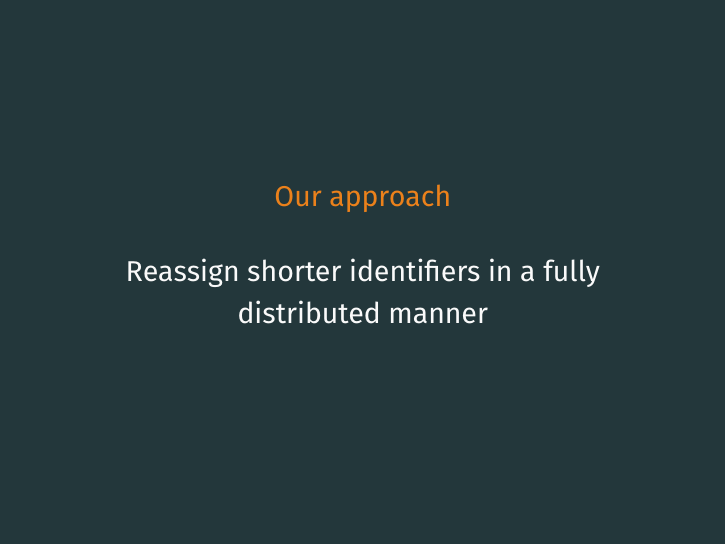
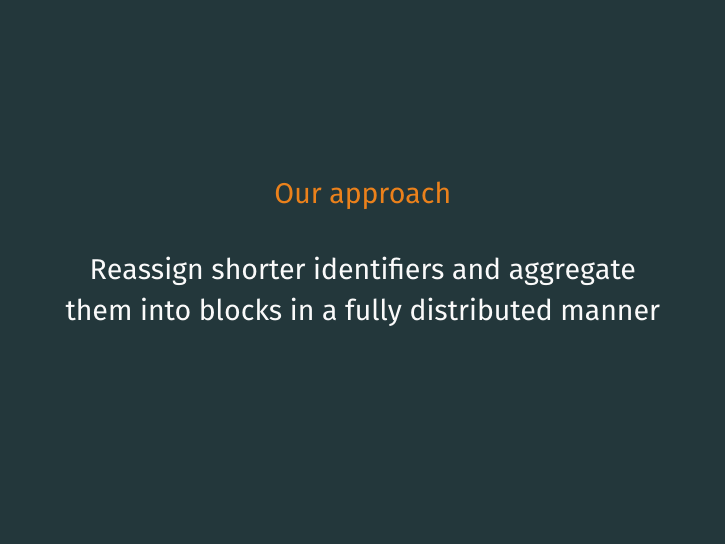
Before and after one commit to MatthieuNICOLAS/2020-presentation-papoc, LaTeX slides (presentation.tex): page 14 of 58. Compiled offline with XeLaTeX; a missing font is replaced by an installed copy or a similar font.

Commit message:
feat(approach): add "aggregate them"

```diff
--- a/presentation.tex
+++ b/presentation.tex
@@ -299,7 +299,7 @@
 
   \bigskip
 
-  Reassign shorter identifiers in a fully distributed manner
+  Reassign shorter identifiers and aggregate them into blocks in a fully distributed manner
 \end{frame}
 
 \begin{frame}{RenamableLogootSplit}
```
Also changed, not shown: presentation.pdf.
